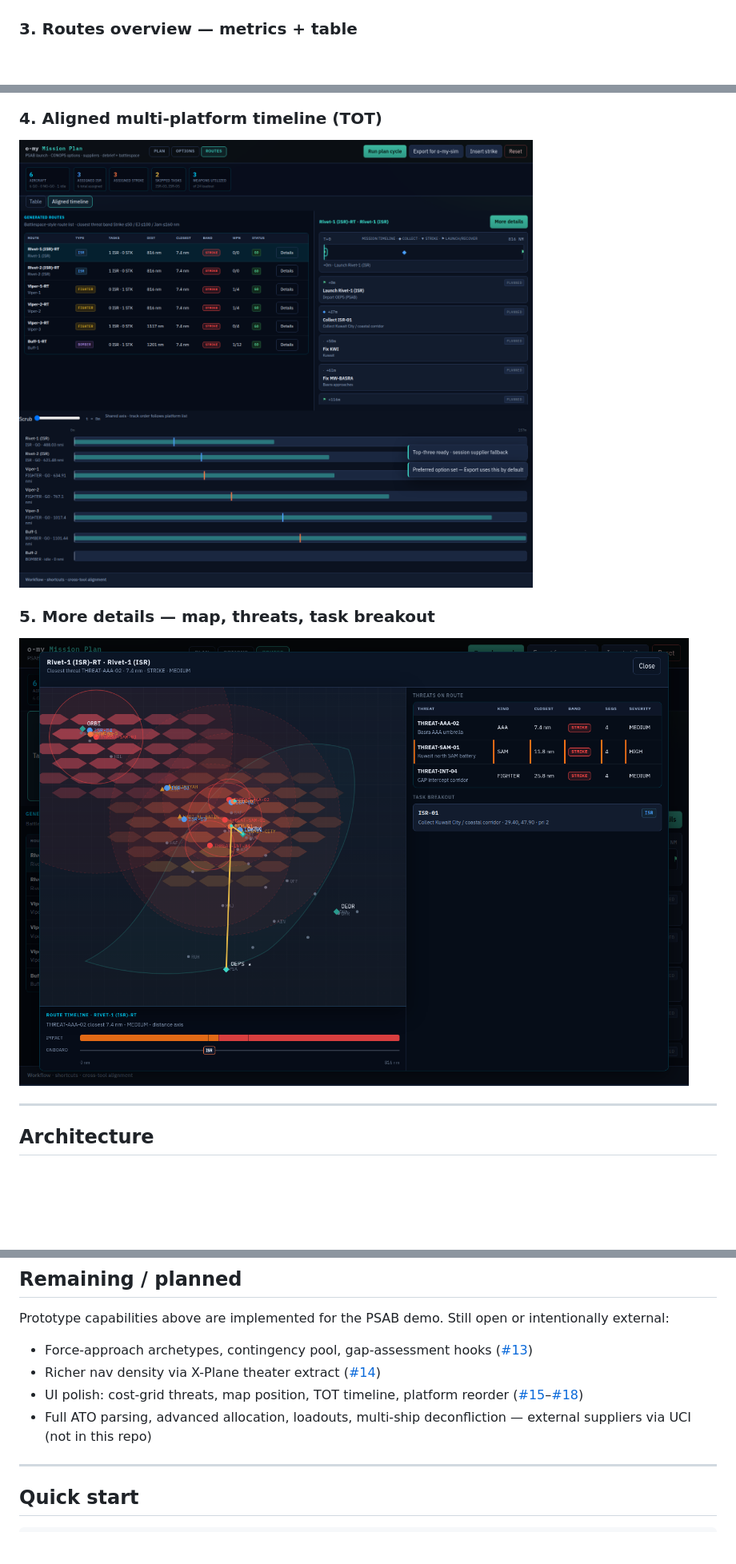
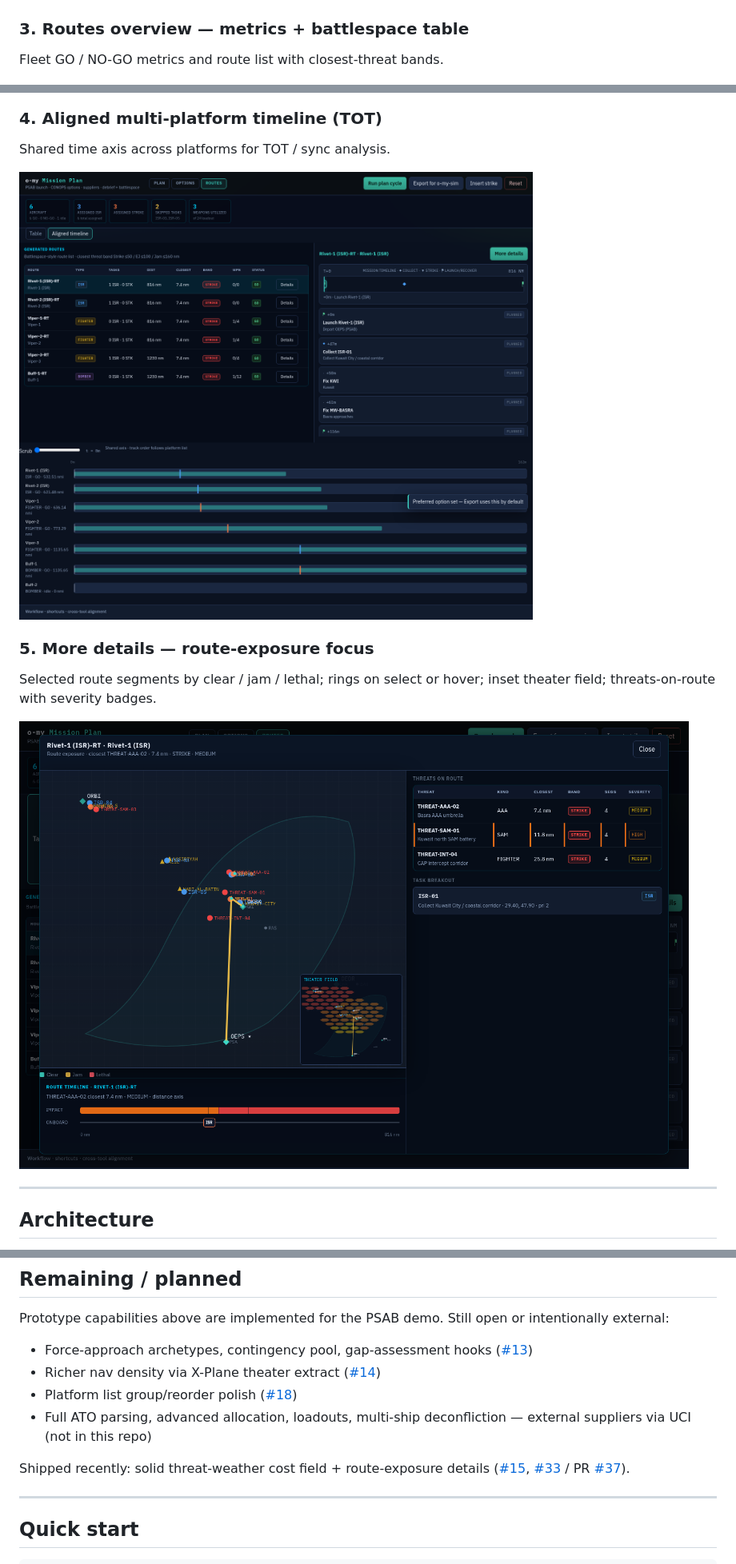
Before and after one commit to mowgli42/o-my-mission-plan, a Markdown page: README.md, 3 parts joined by grey strips. Shown at 80% size. GitHub-like rendering; pictures changed too: docs/screenshots/04-aligned-timeline.png, docs/screenshots/05-route-details-map-threats.png; blank space fills up the shorter version.

```diff
--- a/README.md
+++ b/README.md
@@ -30,17 +39,24 @@ Functional prototype for iterative “guess-and-see” mission planning cycles i
 
 ![Options top-three](docs/screenshots/02-options-top-three.png)
 
-### 3. Routes overview — metrics + table
+### 3. Routes overview — metrics + battlespace table
+
+Fleet GO / NO-GO metrics and route list with closest-threat bands.
 
 ![Routes overview](docs/screenshots/03-routes-overview-metrics.png)
 
 ### 4. Aligned multi-platform timeline (TOT)
 
+Shared time axis across platforms for TOT / sync analysis.
+
 ![Aligned timeline](docs/screenshots/04-aligned-timeline.png)
 
-### 5. More details — map, threats, task breakout
+### 5. More details — route-exposure focus
 
-![Route details](docs/screenshots/05-route-details-map-threats.png)
+Selected route segments by clear / jam / lethal; rings on select or hover;
+inset theater field; threats-on-route with severity badges.
+
+![Route details — exposure + inset field](docs/screenshots/05-route-details-map-threats.png)
 
 ---
 
@@ -108,8 +124,11 @@ intentionally external:
 
 - Force-approach archetypes, contingency pool, gap-assessment hooks ([#13](https://github.com/mowgli42/o-my-mission-plan/issues/13))
 - Richer nav density via X-Plane theater extract ([#14](https://github.com/mowgli42/o-my-mission-plan/issues/14))
-- UI polish: cost-grid threats, map position, TOT timeline, platform reorder ([#15](https://github.com/mowgli42/o-my-mission-plan/issues/15)–[#18](https://github.com/mowgli42/o-my-mission-plan/issues/18))
+- Platform list group/reorder polish ([#18](https://github.com/mowgli42/o-my-mission-plan/issues/18))
 - Full ATO parsing, advanced allocation, loadouts, multi-ship deconfliction — external suppliers via UCI (not in this repo)
+
+Shipped recently: solid threat-weather cost field + route-exposure details
+([#15](https://github.com/mowgli42/o-my-mission-plan/issues/15), [#33](https://github.com/mowgli42/o-my-mission-plan/issues/33) / PR [#37](https://github.com/mowgli42/o-my-mission-plan/pull/37)).
 
 ---
 
```
Also changed, not shown: other parts of README.md (+16 -5 lines), docs/screenshots/README.md (+9 -4 lines), docs/screenshots/01-plan-psab-world.png, docs/screenshots/02-options-top-three.png, docs/screenshots/03-routes-overview-metrics.png, 2 other files.
